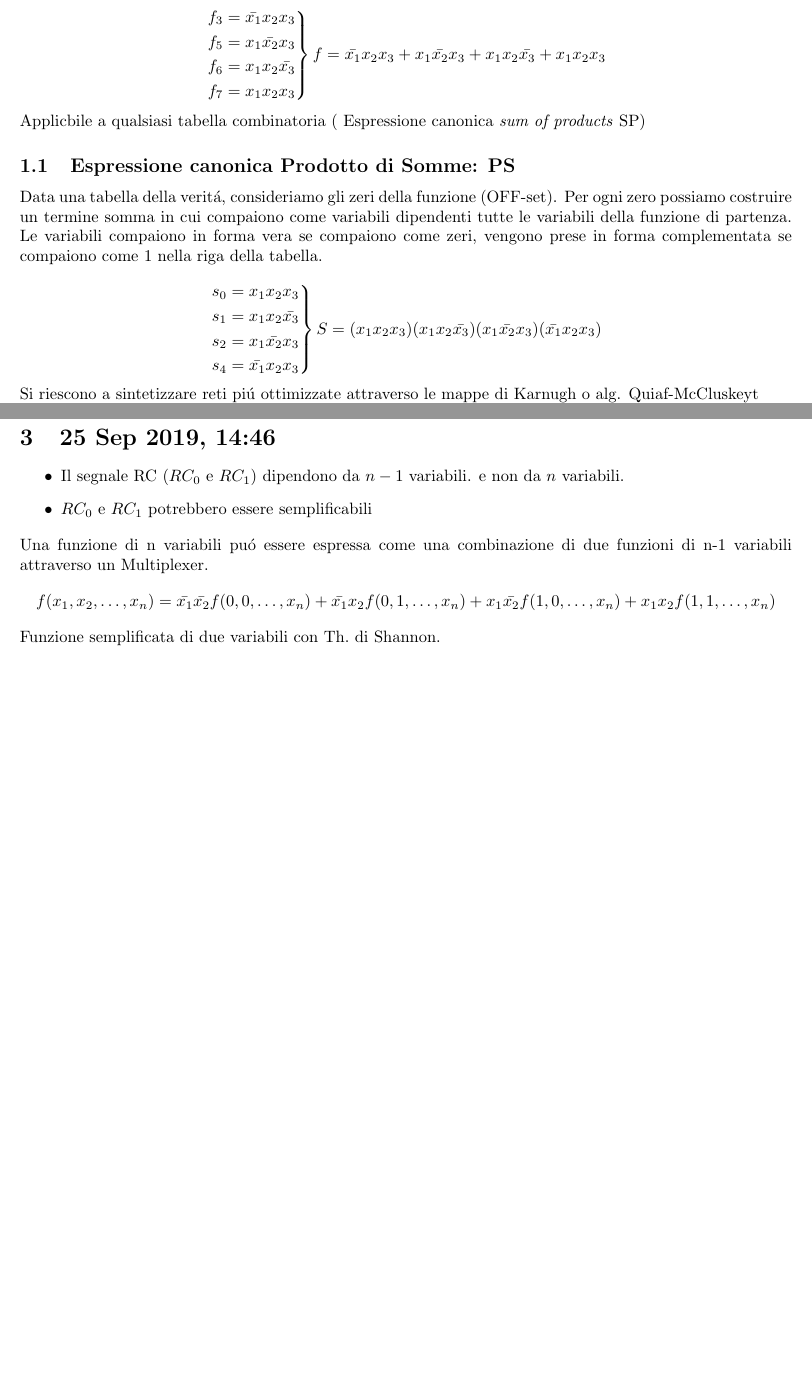
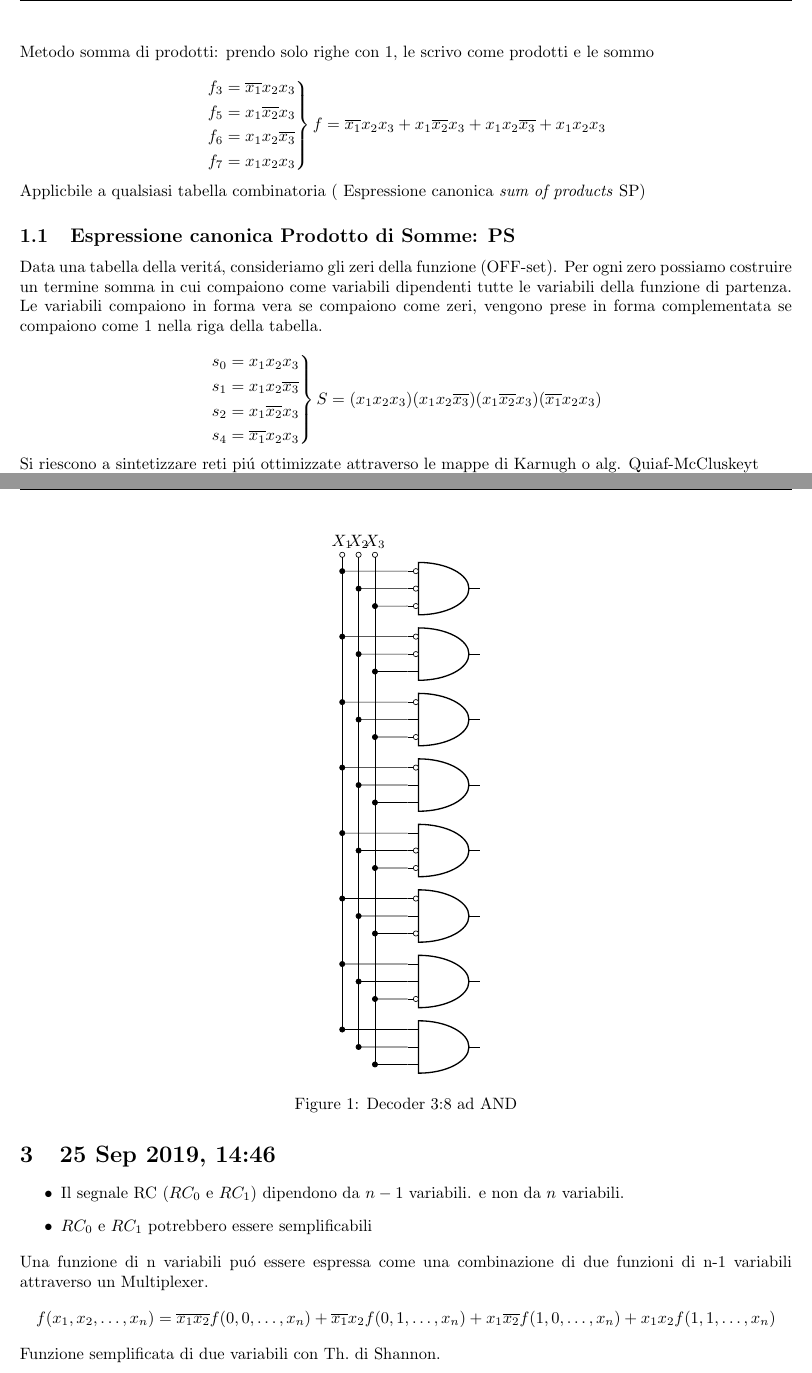
Before and after one commit to ale-cci/Appunti, a LaTeX document (reti_logiche/_tex/reti_logiche.tex, which reads reti_logiche/_tex/img/decoder-3:8.tex): two parts of pages 2 and 3 of 6 before the commit and two parts of pages 2 and 4 of 7 after it, joined at a grey line, cut at the place of the change, the shorter picture padded with empty space. Compiled offline with pdfLaTeX.

Commit message:
Add decoder 3:8 tex file

```diff
--- /dev/null
+++ b/reti_logiche/_tex/img/decoder-3:8.tex
@@ -0,0 +1,72 @@
+\begin{circuitikz}[scale=0.7]
+    \node at (0, 0) [ocirc](x1){}  (0, 0) node[above]{$X_1$};
+    \node at (0.5, 0) [ocirc](x2){}  (0.5, 0) node[above]{$X_2$};
+    \node at (1, 0) [ocirc](x3){} (1, 0) node[above]{$X_3$};
+
+    \draw (2, -0.5) node[american and port, anchor=in 1, number inputs=3](N1){};
+    \draw (2, -2.5) node[american and port, anchor=in 1, number inputs=3](N2){};
+    \draw (2, -4.5) node[american and port, anchor=in 1, number inputs=3](N3){};
+    \draw (2, -6.5) node[american and port, anchor=in 1, number inputs=3](N4){};
+    \draw (2, -8.5) node[american and port, anchor=in 1, number inputs=3](N5){};
+    \draw (2, -10.5) node[american and port, anchor=in 1, number inputs=3](N6){};
+    \draw (2, -12.5) node[american and port, anchor=in 1, number inputs=3](N7){};
+    \draw (2, -14.5) node[american and port, anchor=in 1, number inputs=3](N8){};
+
+    %\draw (0.5, 0) node[anchor=south]{$x_2$} --(0 |- N8.in 2);
+    %\draw (1, 0) node[anchor=south](x3){$x_3$} --(1, -14.5);
+    \draw (x1) --(x1 |- N8.in 1);
+    \draw (x2) --(x2 |- N8.in 2);
+    \draw (x3) --(x3 |- N8.in 3);
+
+    \draw (x1 |- N1.in 1) to[short, *-] (N1.in 1);
+    \draw (x2 |- N1.in 2) to[short, *-] (N1.in 2);
+    \draw (x3 |- N1.in 3) to[short, *-] (N1.in 3);
+
+    \draw (x1 |- N2.in 1) to[short, *-] (N2.in 1);
+    \draw (x2 |- N2.in 2) to[short, *-] (N2.in 2);
+    \draw (x3 |- N2.in 3) to[short, *-] (N2.in 3);
+
+    \draw (x1 |- N3.in 1) to[short, *-] (N3.in 1);
+    \draw (x2 |- N3.in 2) to[short, *-] (N3.in 2);
+    \draw (x3 |- N3.in 3) to[short, *-] (N3.in 3);
+
+    \draw (x1 |- N4.in 1) to[short, *-] (N4.in 1);
+    \draw (x2 |- N4.in 2) to[short, *-] (N4.in 2);
+    \draw (x3 |- N4.in 3) to[short, *-] (N4.in 3);
+
+    \draw (x1 |- N5.in 1) to[short, *-] (N5.in 1);
+    \draw (x2 |- N5.in 2) to[short, *-] (N5.in 2);
+    \draw (x3 |- N5.in 3) to[short, *-] (N5.in 3);
+
+    \draw (x1 |- N6.in 1) to[short, *-] (N6.in 1);
+    \draw (x2 |- N6.in 2) to[short, *-] (N6.in 2);
+    \draw (x3 |- N6.in 3) to[short, *-] (N6.in 3);
+
+    \draw (x1 |- N7.in 1) to[short, *-] (N7.in 1);
+    \draw (x2 |- N7.in 2) to[short, *-] (N7.in 2);
+    \draw (x3 |- N7.in 3) to[short, *-] (N7.in 3);
+
+    \draw (x1 |- N8.in 1) to[short, *-] (N8.in 1);
+    \draw (x2 |- N8.in 2) to[short, *-] (N8.in 2);
+    \draw (x3 |- N8.in 3) to[short, *-] (N8.in 3);
+
+    \node at (N1.bin 1) [ocirc, left]{};
+    \node at (N1.bin 2) [ocirc, left]{};
+    \node at (N1.bin 3) [ocirc, left]{};
+
+    \node at (N2.bin 1) [ocirc, left]{};
+    \node at (N2.bin 2) [ocirc, left]{};
+
+    \node at (N3.bin 1) [ocirc, left]{};
+    \node at (N3.bin 3) [ocirc, left]{};
+
+    \node at (N4.bin 1) [ocirc, left]{};
+
+    \node at (N5.bin 2) [ocirc, left]{};
+    \node at (N5.bin 3) [ocirc, left]{};
+
+    \node at (N6.bin 1) [ocirc, left]{};
+    \node at (N6.bin 3) [ocirc, left]{};
+
+    \node at (N7.bin 3) [ocirc, left]{};
+\end{circuitikz}
--- a/reti_logiche/_tex/reti_logiche.tex
+++ b/reti_logiche/_tex/reti_logiche.tex
@@ -1,18 +1,23 @@
 \documentclass{article}
 \usepackage[oldvoltagedirection]{circuitikz}
-\usepackage[margin=1in]{geometry}
+\usepackage[margin=1in, headheight=14pt]{geometry}
 \usepackage{amsmath}
 \usepackage{mathtools}
 \usepackage{graphicx}
 \usepackage{karnaugh-map}
+\usepackage{fancyhdr}
 \setlength\parindent{0pt}
 
 \title{Reti Logiche}
 \author{}
 \graphicspath{{img/}}
 
+\pagestyle{fancy}
+
 \begin{document}
+
 \maketitle{}
+
 23 Sep 2019, 16:14
 \section{Propiet\'a delle reti loiche}
 
@@ -85,12 +90,12 @@ Metodo somma di prodotti: prendo solo righe con 1, le scrivo come prodotti e le
 
 \[
     \begin{rcases}
-        f_3 = \bar{x_1} x_2 x_3\\
-        f_5 = x_1 \bar{x_2} x_3\\
-        f_6 = x_1 x_2 \bar{x_3}\\
+        f_3 = \overline{x_1} x_2 x_3\\
+        f_5 = x_1 \overline{x_2} x_3\\
+        f_6 = x_1 x_2 \overline{x_3}\\
         f_7 = x_1 x_2 x_3
     \end{rcases}
-    f =  \bar{x_1} x_2 x_3 + x_1 \bar{x_2} x_3 +  x_1 x_2 \bar{x_3} + x_1 x_2 x_3
+    f =  \overline{x_1} x_2 x_3 + x_1 \overline{x_2} x_3 +  x_1 x_2 \overline{x_3} + x_1 x_2 x_3
 \]
 
 Applicbile a qualsiasi tabella combinatoria ( Espressione canonica \textit{sum of products} SP)
@@ -104,11 +109,11 @@ Le variabili compaiono in forma vera se compaiono come zeri, vengono prese in fo
 \[
     \begin{rcases}
         s_0 = x_1 x_2 x_3\\
-        s_1 = x_1 x_2 \bar{x_3}\\
-        s_2 = x_1 \bar{x_2} x_3\\
-        s_4 = \bar{x_1} x_2 x_3
+        s_1 = x_1 x_2 \overline{x_3}\\
+        s_2 = x_1 \overline{x_2} x_3\\
+        s_4 = \overline{x_1} x_2 x_3
     \end{rcases}
-    S =  (x_1 x_2 x_3)(x_1 x_2 \bar{x_3})(x_1 \bar{x_2} x_3)(\bar{x_1} x_2 x_3)
+    S =  (x_1 x_2 x_3)(x_1 x_2 \overline{x_3})(x_1 \overline{x_2} x_3)(\overline{x_1} x_2 x_3)
 \]
 
 % Equivalenza espressioni booleane - Reti Combinatorie (Slide 50)
@@ -117,6 +122,7 @@ Si riescono a sintetizzare reti pi\'u ottimizzate attraverso le mappe di Karnugh
 
 N letterari: si applica su soltanto al max 2 livelli. Conta il numero di morsetti del $1^o$ livello (somma: $N_{let}$ = 12, prodotto 12, altro 6)
 
+\newpage
 \section{24 Sep 2019,  9:02}
 % Definizione min e max termine slide: reti combinatorie parte 2
 Prendendo in considerazione l'esempio del Full-Adder (slide 4)
@@ -159,3 +165,7 @@ Le leggi di de morgan dimostrano che le famiglie (And-Not) e (Or-Not) sono funzi
 
 % TODO: Immagine circuito
 % TODO: Immagine decoder con mintermini
+\begin{figure}[ht]
+    \input{img/decoder-3:8.tex}
+    \centering
+    \caption{Decoder 3:8 ad AND}
@@ -198,7 +196,7 @@ Il decoder sta in corrispondenza con le espressioni canoniche, il multiplexer st
 \end{itemize}
 
 Una funzione di n variabili pu\'o essere espressa come una combinazione di due funzioni di n-1 variabili attraverso un Multiplexer.
-\[f(x_1, x_2, \ldots, x_n) = \bar{x_1}\bar{x_2} f(0, 0, \ldots, x_n) + \bar{x_1} x_2 f(0, 1, \ldots, x_n) + x_1 \bar{x_2} f(1, 0, \ldots, x_n) + x_1 x_2 f(1, 1, \ldots, x_n)\]
+\[f(x_1, x_2, \ldots, x_n) = \overline{x_1}\overline{x_2} f(0, 0, \ldots, x_n) + \overline{x_1} x_2 f(0, 1, \ldots, x_n) + x_1 \overline{x_2} f(1, 0, \ldots, x_n) + x_1 x_2 f(1, 1, \ldots, x_n)\]
 
 Funzione semplificata di due variabili con Th.\ di Shannon.
 %TODO: Immagine 2
```
Also changed, not shown: reti_logiche/_tex/reti_logiche.tex (52 more changed lines).
